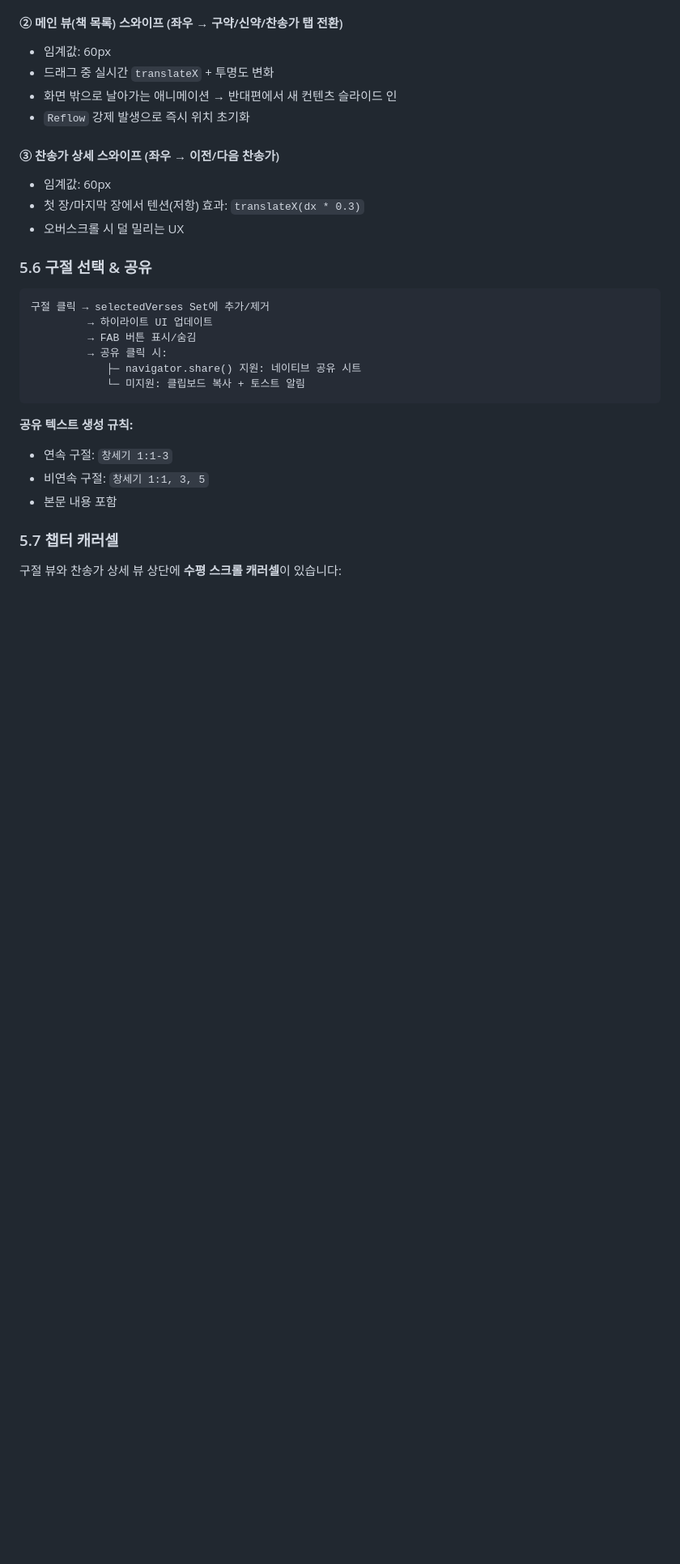
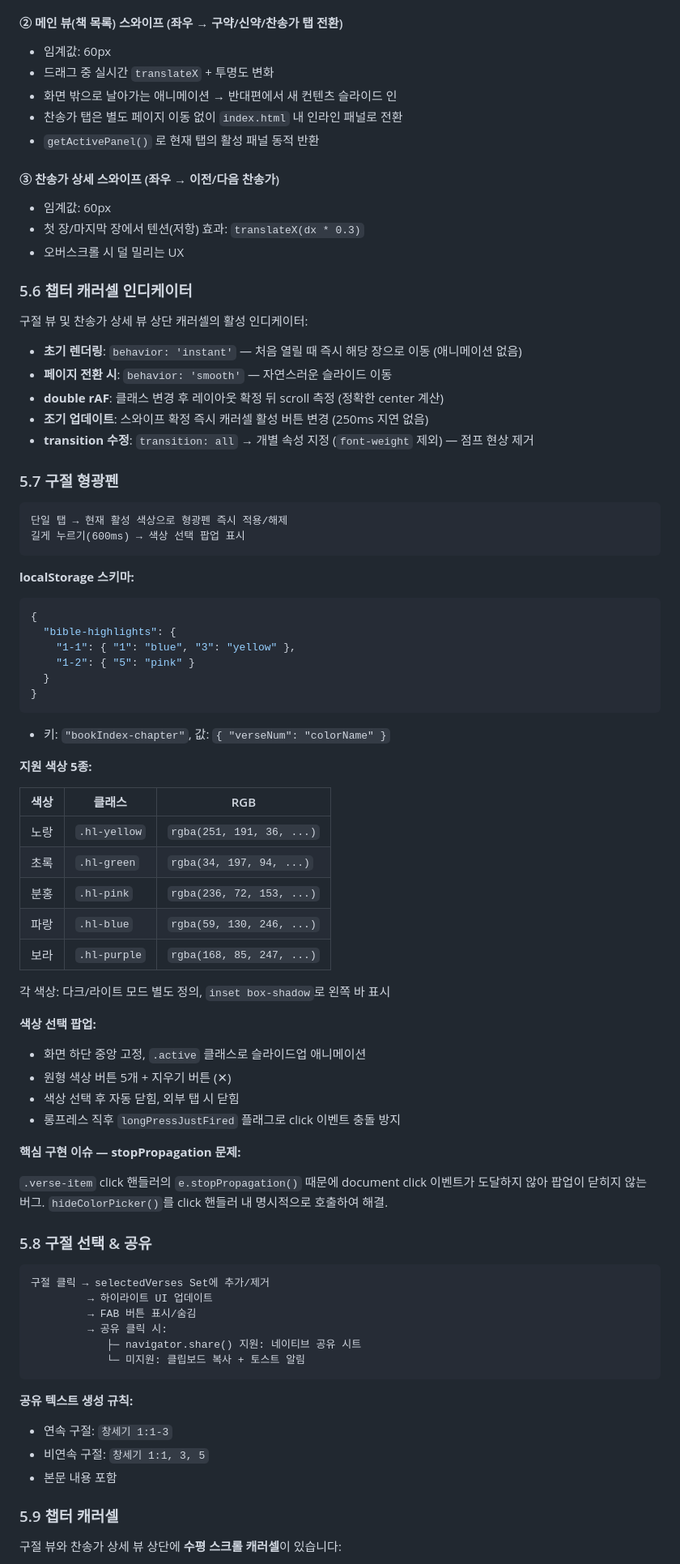
Before and after one commit to DANCIINGQUEEN/bible, a Markdown page: DEVELOPMENT_REPORT.md, the part around one of its changes. Shown at 81% size. Drawn GitHub-style; blank space fills up the shorter version.

````diff
--- a/DEVELOPMENT_REPORT.md
+++ b/DEVELOPMENT_REPORT.md
@@ -243,14 +243,65 @@ prefetchChapter(bookIndex, chapter + 1);
 - 임계값: 60px
 - 드래그 중 실시간 `translateX` + 투명도 변화
 - 화면 밖으로 날아가는 애니메이션 → 반대편에서 새 컨텐츠 슬라이드 인
-- `Reflow` 강제 발생으로 즉시 위치 초기화
+- 찬송가 탭은 별도 페이지 이동 없이 `index.html` 내 인라인 패널로 전환
+- `getActivePanel()` 로 현재 탭의 활성 패널 동적 반환
 
 #### ③ 찬송가 상세 스와이프 (좌우 → 이전/다음 찬송가)
 - 임계값: 60px
 - 첫 장/마지막 장에서 텐션(저항) 효과: `translateX(dx * 0.3)`
 - 오버스크롤 시 덜 밀리는 UX
 
-### 5.6 구절 선택 & 공유
+### 5.6 챕터 캐러셀 인디케이터
+
+구절 뷰 및 찬송가 상세 뷰 상단 캐러셀의 활성 인디케이터:
+
+- **초기 렌더링**: `behavior: 'instant'` — 처음 열릴 때 즉시 해당 장으로 이동 (애니메이션 없음)
+- **페이지 전환 시**: `behavior: 'smooth'` — 자연스러운 슬라이드 이동
+- **double rAF**: 클래스 변경 후 레이아웃 확정 뒤 scroll 측정 (정확한 center 계산)
+- **조기 업데이트**: 스와이프 확정 즉시 캐러셀 활성 버튼 변경 (250ms 지연 없음)
+- **transition 수정**: `transition: all` → 개별 속성 지정 (`font-weight` 제외) — 점프 현상 제거
+
+### 5.7 구절 형광펜
+
+```
+단일 탭 → 현재 활성 색상으로 형광펜 즉시 적용/해제
+길게 누르기(600ms) → 색상 선택 팝업 표시
+```
+
+**localStorage 스키마:**
+```json
+{
+  "bible-highlights": {
+    "1-1": { "1": "blue", "3": "yellow" },
+    "1-2": { "5": "pink" }
+  }
+}
+```
+- 키: `"bookIndex-chapter"`, 값: `{ "verseNum": "colorName" }`
+
+**지원 색상 5종:**
+
+| 색상 | 클래스 | RGB |
+|------|--------|-----|
+| 노랑 | `.hl-yellow` | `rgba(251, 191, 36, ...)` |
+| 초록 | `.hl-green` | `rgba(34, 197, 94, ...)` |
+| 분홍 | `.hl-pink` | `rgba(236, 72, 153, ...)` |
+| 파랑 | `.hl-blue` | `rgba(59, 130, 246, ...)` |
+| 보라 | `.hl-purple` | `rgba(168, 85, 247, ...)` |
+
+각 색상: 다크/라이트 모드 별도 정의, `inset box-shadow`로 왼쪽 바 표시
+
+**색상 선택 팝업:**
+- 화면 하단 중앙 고정, `.active` 클래스로 슬라이드업 애니메이션
+- 원형 색상 버튼 5개 + 지우기 버튼 (✕)
+- 색상 선택 후 자동 닫힘, 외부 탭 시 닫힘
+- 롱프레스 직후 `longPressJustFired` 플래그로 click 이벤트 충돌 방지
+
+**핵심 구현 이슈 — stopPropagation 문제:**
+
+`.verse-item` click 핸들러의 `e.stopPropagation()` 때문에 document click 이벤트가 도달하지 않아 팝업이 닫히지 않는 버그. `hideColorPicker()`를 click 핸들러 내 명시적으로 호출하여 해결.
+
+### 5.8 구절 선택 & 공유
 
 ```
 구절 클릭 → selectedVerses Set에 추가/제거
@@ -266,7 +317,7 @@ prefetchChapter(bookIndex, chapter + 1);
 - 비연속 구절: `창세기 1:1, 3, 5`
 - 본문 내용 포함
 
-### 5.7 챕터 캐러셀
+### 5.9 챕터 캐러셀
 
 구절 뷰와 찬송가 상세 뷰 상단에 **수평 스크롤 캐러셀**이 있습니다:
 
````
Also changed, not shown: other parts of DEVELOPMENT_REPORT.md (+21 -11 lines), CLAUDE.md (+4 -1 lines).
